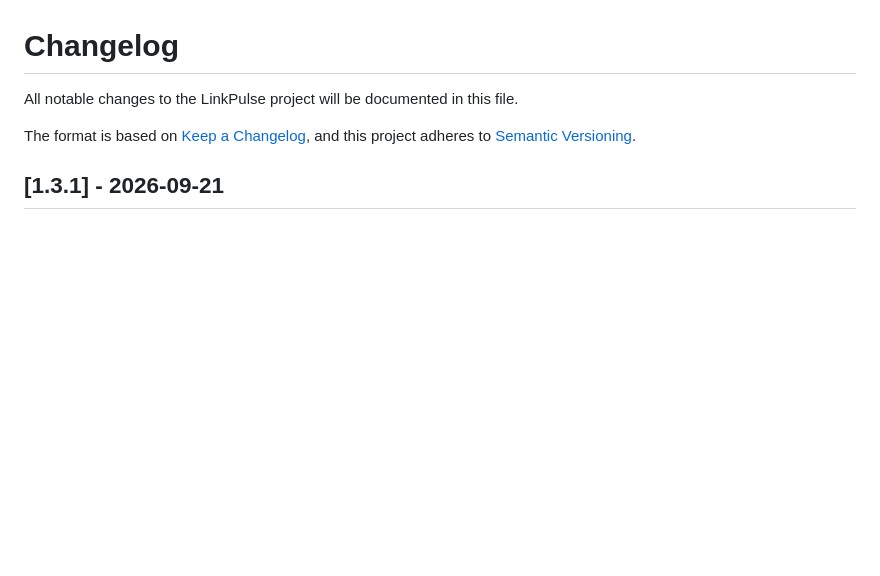
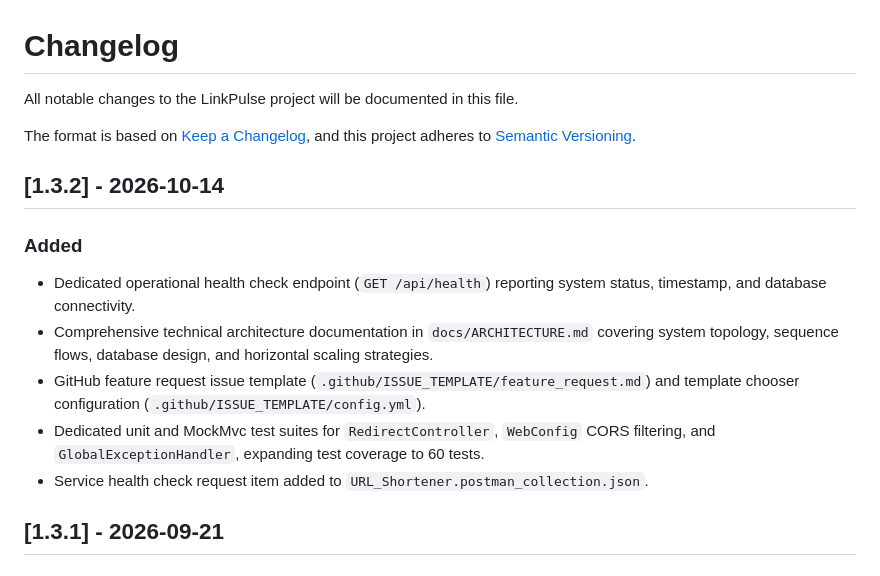
Before and after one commit to kritagya025/URL_SHORTNER-LinkPluse-, a Markdown page: CHANGELOG.md, the part around the change. Rendered like a GitHub page; blank space fills up the shorter version.

```diff
--- a/CHANGELOG.md
+++ b/CHANGELOG.md
@@ -3,6 +3,15 @@
 All notable changes to the LinkPulse project will be documented in this file.
 
 The format is based on [Keep a Changelog](https://keepachangelog.com/en/1.1.0/), and this project adheres to [Semantic Versioning](https://semver.org/spec/v2.0.0.html).
+
+## [1.3.2] - 2026-10-14
+
+### Added
+- Dedicated operational health check endpoint (`GET /api/health`) reporting system status, timestamp, and database connectivity.
+- Comprehensive technical architecture documentation in `docs/ARCHITECTURE.md` covering system topology, sequence flows, database design, and horizontal scaling strategies.
+- GitHub feature request issue template (`.github/ISSUE_TEMPLATE/feature_request.md`) and template chooser configuration (`.github/ISSUE_TEMPLATE/config.yml`).
+- Dedicated unit and MockMvc test suites for `RedirectController`, `WebConfig` CORS filtering, and `GlobalExceptionHandler`, expanding test coverage to 60 tests.
+- Service health check request item added to `URL_Shortener.postman_collection.json`.
 
 ## [1.3.1] - 2026-09-21
 
```
Also changed, not shown: README.md (+8 -5 lines).
